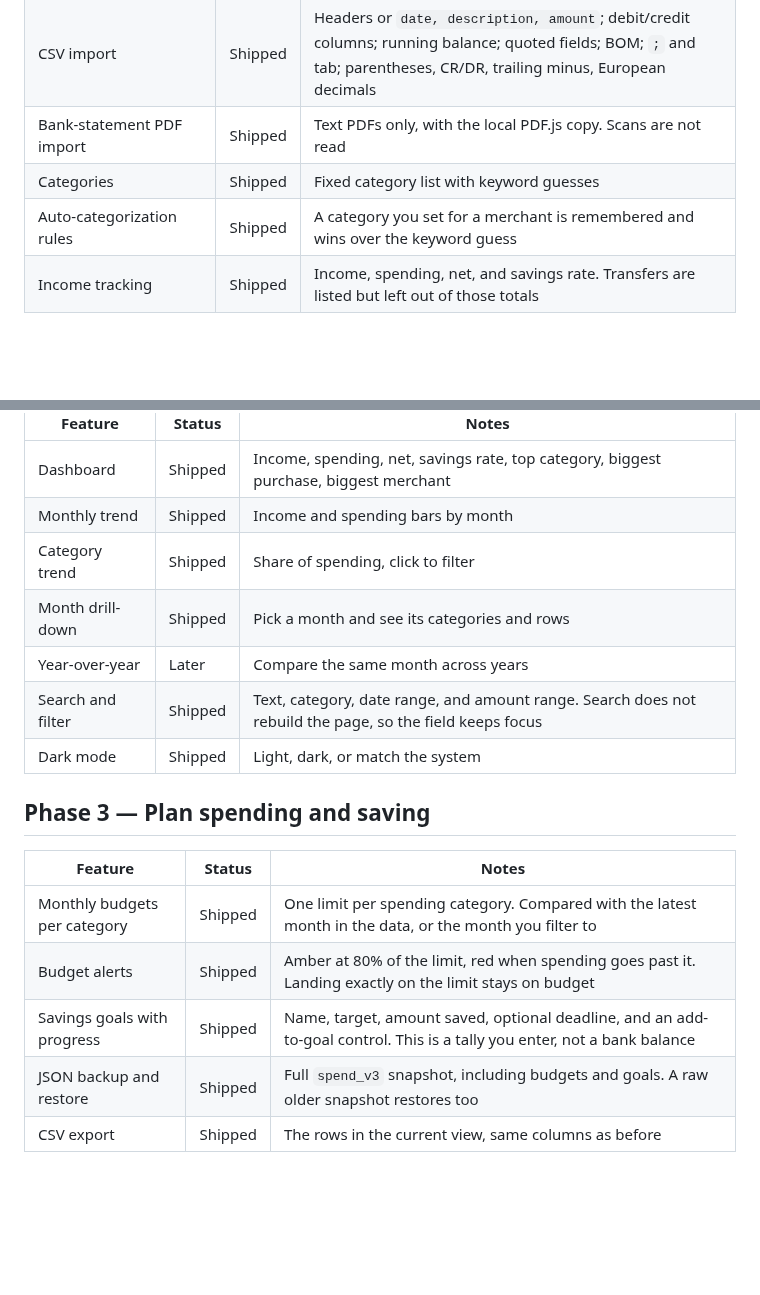
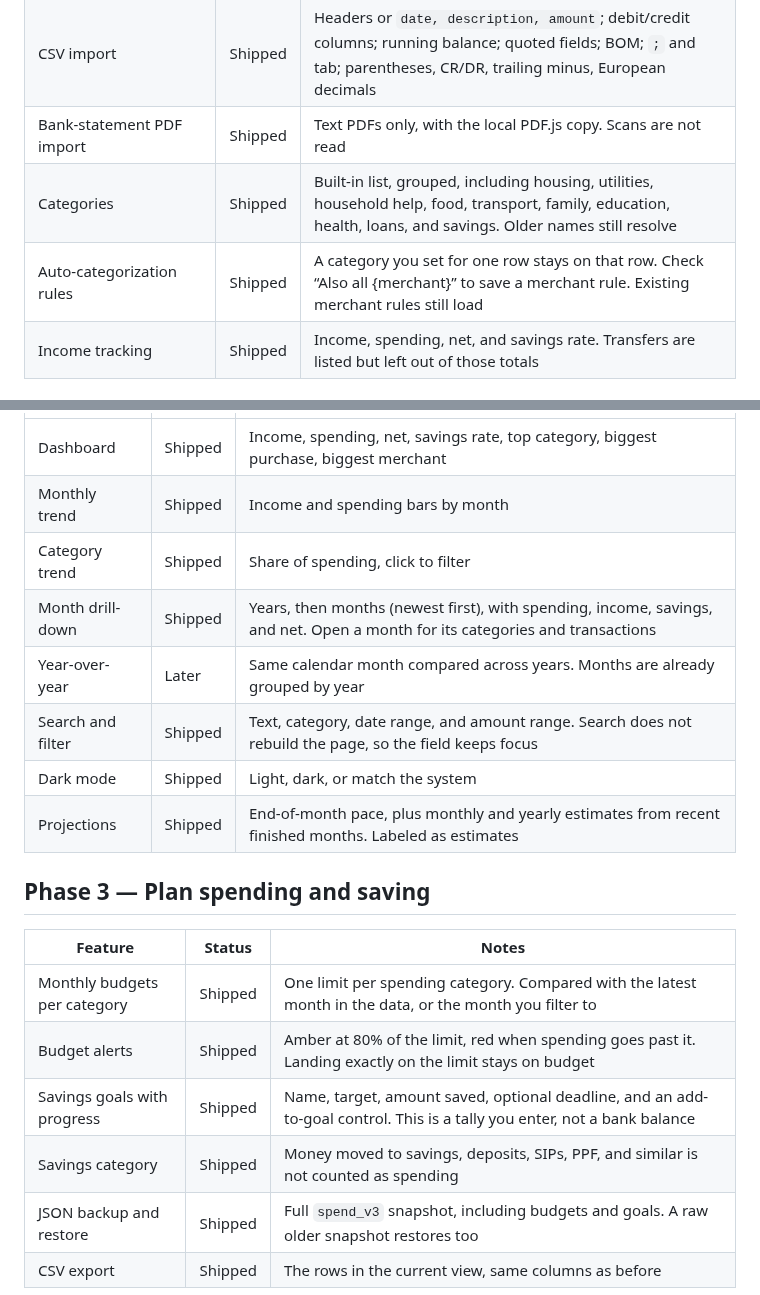
Before and after one commit to NareshNalla/spending-analyzer, a Markdown page: ROADMAP.md, 2 parts joined by grey strips. GitHub-like rendering; blank space fills up the shorter version.

```diff
--- a/ROADMAP.md
+++ b/ROADMAP.md
@@ -15,8 +15,8 @@ Status values:
 | Add, remove, and undo a transaction by hand | Shipped | Amounts follow the selected bank or card style |
 | CSV import | Shipped | Headers or `date, description, amount`; debit/credit columns; running balance; quoted fields; BOM; `;` and tab; parentheses, CR/DR, trailing minus, European decimals |
 | Bank-statement PDF import | Shipped | Text PDFs only, with the local PDF.js copy. Scans are not read |
-| Categories | Shipped | Fixed category list with keyword guesses |
-| Auto-categorization rules | Shipped | A category you set for a merchant is remembered and wins over the keyword guess |
+| Categories | Shipped | Built-in list, grouped, including housing, utilities, household help, food, transport, family, education, health, loans, and savings. Older names still resolve |
+| Auto-categorization rules | Shipped | A category you set for one row stays on that row. Check “Also all {merchant}” to save a merchant rule. Existing merchant rules still load |
 | Income tracking | Shipped | Income, spending, net, and savings rate. Transfers are listed but left out of those totals |
 
 ## Phase 2 — See the picture
@@ -26,10 +26,11 @@ Status values:
 | Dashboard | Shipped | Income, spending, net, savings rate, top category, biggest purchase, biggest merchant |
 | Monthly trend | Shipped | Income and spending bars by month |
 | Category trend | Shipped | Share of spending, click to filter |
-| Month drill-down | Shipped | Pick a month and see its categories and rows |
-| Year-over-year | Later | Compare the same month across years |
+| Month drill-down | Shipped | Years, then months (newest first), with spending, income, savings, and net. Open a month for its categories and transactions |
+| Year-over-year | Later | Same calendar month compared across years. Months are already grouped by year |
 | Search and filter | Shipped | Text, category, date range, and amount range. Search does not rebuild the page, so the field keeps focus |
 | Dark mode | Shipped | Light, dark, or match the system |
+| Projections | Shipped | End-of-month pace, plus monthly and yearly estimates from recent finished months. Labeled as estimates |
 
 ## Phase 3 — Plan spending and saving
 
@@ -38,6 +39,7 @@ Status values:
 | Monthly budgets per category | Shipped | One limit per spending category. Compared with the latest month in the data, or the month you filter to |
 | Budget alerts | Shipped | Amber at 80% of the limit, red when spending goes past it. Landing exactly on the limit stays on budget |
 | Savings goals with progress | Shipped | Name, target, amount saved, optional deadline, and an add-to-goal control. This is a tally you enter, not a bank balance |
+| Savings category | Shipped | Money moved to savings, deposits, SIPs, PPF, and similar is not counted as spending |
 | JSON backup and restore | Shipped | Full `spend_v3` snapshot, including budgets and goals. A raw older snapshot restores too |
 | CSV export | Shipped | The rows in the current view, same columns as before |
 
```
Also changed, not shown: README.md (+10 -2 lines), docs/screenshots/category-one.png (added), docs/screenshots/months.png (added), docs/screenshots/projections.png (added), 5 other files.
